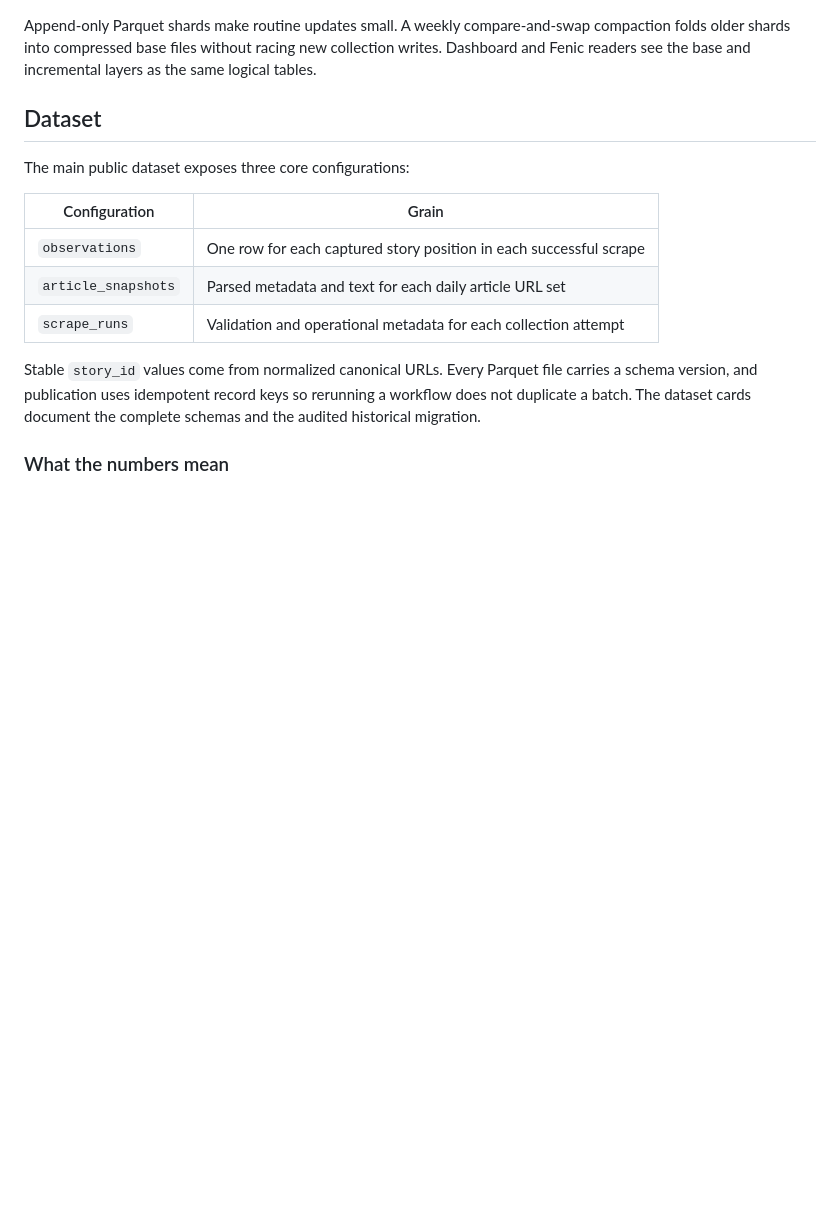
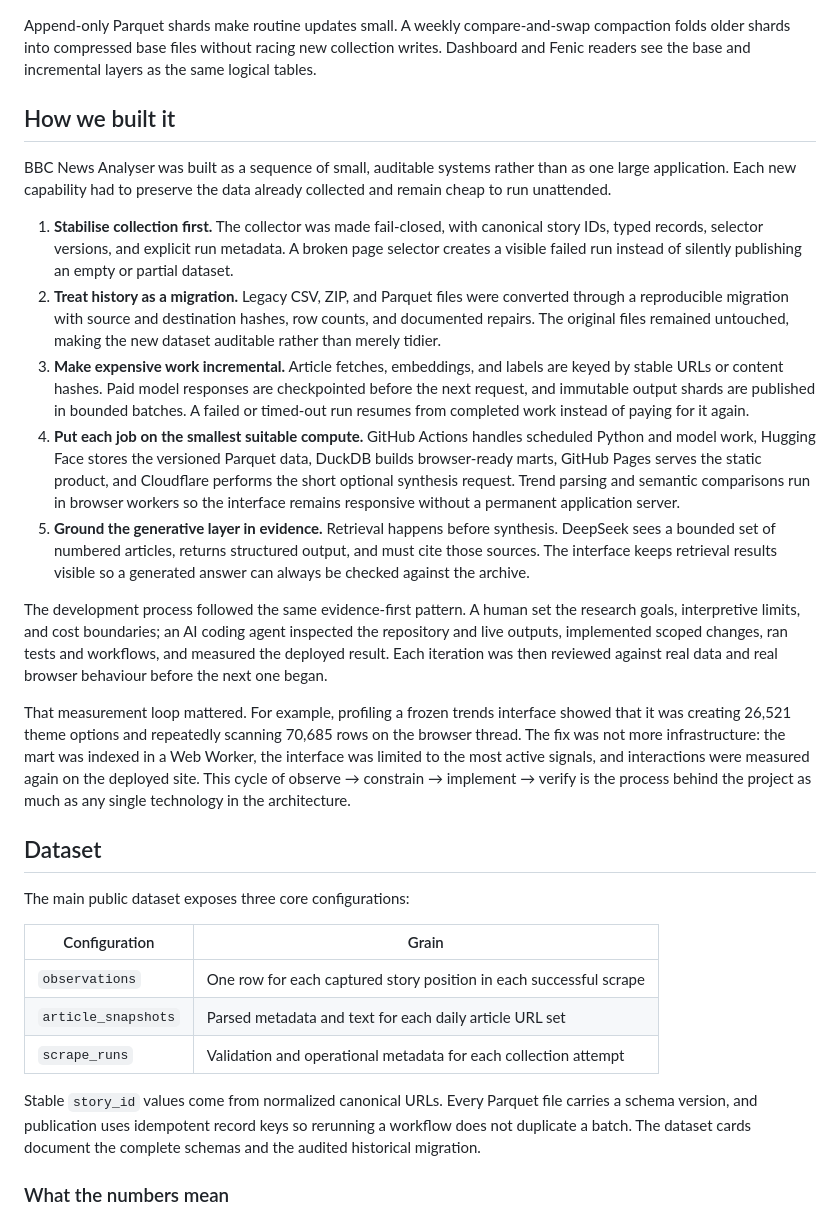
Before and after one commit to alastairherd/bbc_news_logger, a Markdown page: README.md, the part around the change. Drawn GitHub-style; blank space fills up the shorter version.

Commit message:
Document the engineering process

```diff
--- a/README.md
+++ b/README.md
@@ -68,6 +68,46 @@ published to Hugging Face rather than committed to Git:
 Append-only Parquet shards make routine updates small. A weekly compare-and-swap compaction folds
 older shards into compressed base files without racing new collection writes. Dashboard and Fenic
 readers see the base and incremental layers as the same logical tables.
+
+## How we built it
+
+BBC News Analyser was built as a sequence of small, auditable systems rather than as one large
+application. Each new capability had to preserve the data already collected and remain cheap to
+run unattended.
+
+1. **Stabilise collection first.** The collector was made fail-closed, with canonical story IDs,
+   typed records, selector versions, and explicit run metadata. A broken page selector creates a
+   visible failed run instead of silently publishing an empty or partial dataset.
+2. **Treat history as a migration.** Legacy CSV, ZIP, and Parquet files were converted through a
+   reproducible migration with source and destination hashes, row counts, and documented repairs.
+   The original files remained untouched, making the new dataset auditable rather than merely
+   tidier.
+3. **Make expensive work incremental.** Article fetches, embeddings, and labels are keyed by stable
+   URLs or content hashes. Paid model responses are checkpointed before the next request, and
+   immutable output shards are published in bounded batches. A failed or timed-out run resumes from
+   completed work instead of paying for it again.
+4. **Put each job on the smallest suitable compute.** GitHub Actions handles scheduled Python and
+   model work, Hugging Face stores the versioned Parquet data, DuckDB builds browser-ready marts,
+   GitHub Pages serves the static product, and Cloudflare performs the short optional synthesis
+   request. Trend parsing and semantic comparisons run in browser workers so the interface remains
+   responsive without a permanent application server.
+5. **Ground the generative layer in evidence.** Retrieval happens before synthesis. DeepSeek sees a
+   bounded set of numbered articles, returns structured output, and must cite those sources. The
+   interface keeps retrieval results visible so a generated answer can always be checked against
+   the archive.
+
+The development process followed the same evidence-first pattern. A human set the research goals,
+interpretive limits, and cost boundaries; an AI coding agent inspected the repository and live
+outputs, implemented scoped changes, ran tests and workflows, and measured the deployed result.
+Each iteration was then reviewed against real data and real browser behaviour before the next one
+began.
+
+That measurement loop mattered. For example, profiling a frozen trends interface showed that it
+was creating 26,521 theme options and repeatedly scanning 70,685 rows on the browser thread. The
+fix was not more infrastructure: the mart was indexed in a Web Worker, the interface was limited to
+the most active signals, and interactions were measured again on the deployed site. This cycle of
+observe → constrain → implement → verify is the process behind the project as much as any single
+technology in the architecture.
 
 ## Dataset
 
```
